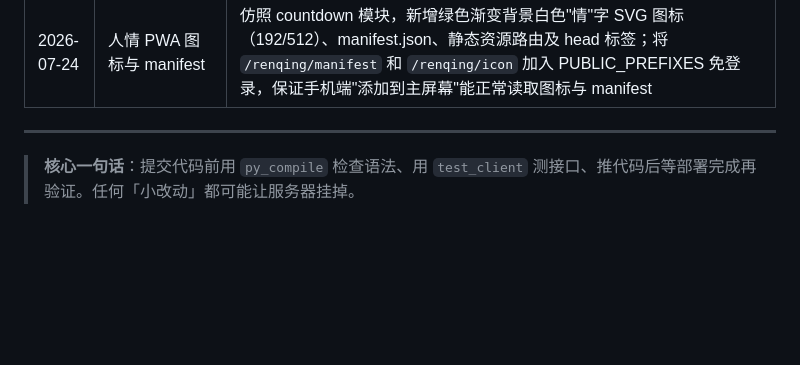
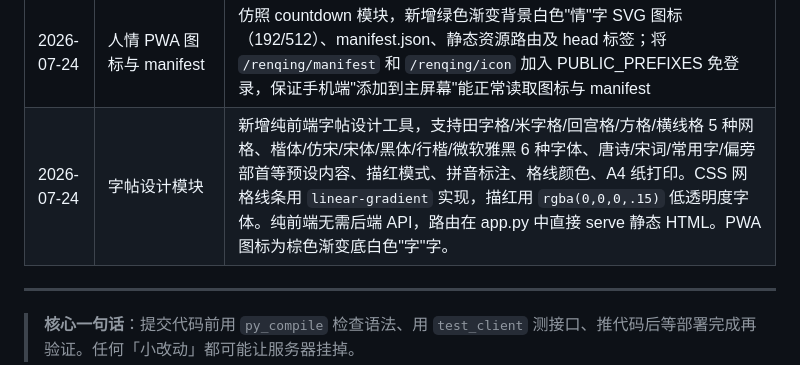
Before and after one commit to hyxts/construction-log-system, a Markdown page: 开发规范.md, the part around the change. GitHub-like rendering; blank space fills up the shorter version.

Commit message:
docs: 更新开发规范，添加字帖模块维护记录

```diff
--- a/开发规范.md
+++ b/开发规范.md
@@ -719,6 +719,7 @@ du -sh /home/slhfwq/construction-log-system/*
 | 2026-07-23 | 事件归档机制 v10 | 礼金管理新增归档概念：events 表增加 archived 字段(Schema v4)，新增 POST /events/<id>/archive 接口；前端事件列表默认折叠、仅显示已归档事件、新增"归档"按钮和"待归档"切换视图。未归档事件不进入列表，归档后才收录 |
 | 2026-07-24 | 礼金系统全面审查修复 | 1) savePage 中 `r.value.success`→`r.value.ok`（Response 对象无 .success 属性，导致保存失败静默误报）；2) 抽取公共 JS 模块 renqing-common.js，两个 HTML 各减少约 100 行重复代码；3) update_record 增加金额校验（与 add_record 对齐）；4) 归档库日常随礼排除当前年份；5) 新增加载状态旋转动画（保存/刷新时显示） |
 | 2026-07-24 | 人情 PWA 图标与 manifest | 仿照 countdown 模块，新增绿色渐变背景白色"情"字 SVG 图标（192/512）、manifest.json、静态资源路由及 head 标签；将 `/renqing/manifest` 和 `/renqing/icon` 加入 PUBLIC_PREFIXES 免登录，保证手机端"添加到主屏幕"能正常读取图标与 manifest |
+| 2026-07-24 | 字帖设计模块 | 新增纯前端字帖设计工具，支持田字格/米字格/回宫格/方格/横线格 5 种网格、楷体/仿宋/宋体/黑体/行楷/微软雅黑 6 种字体、唐诗/宋词/常用字/偏旁部首等预设内容、描红模式、拼音标注、格线颜色、A4 纸打印。CSS 网格线条用 `linear-gradient` 实现，描红用 `rgba(0,0,0,.15)` 低透明度字体。纯前端无需后端 API，路由在 app.py 中直接 serve 静态 HTML。PWA 图标为棕色渐变底白色"字"字。
 
 ---
 
```
